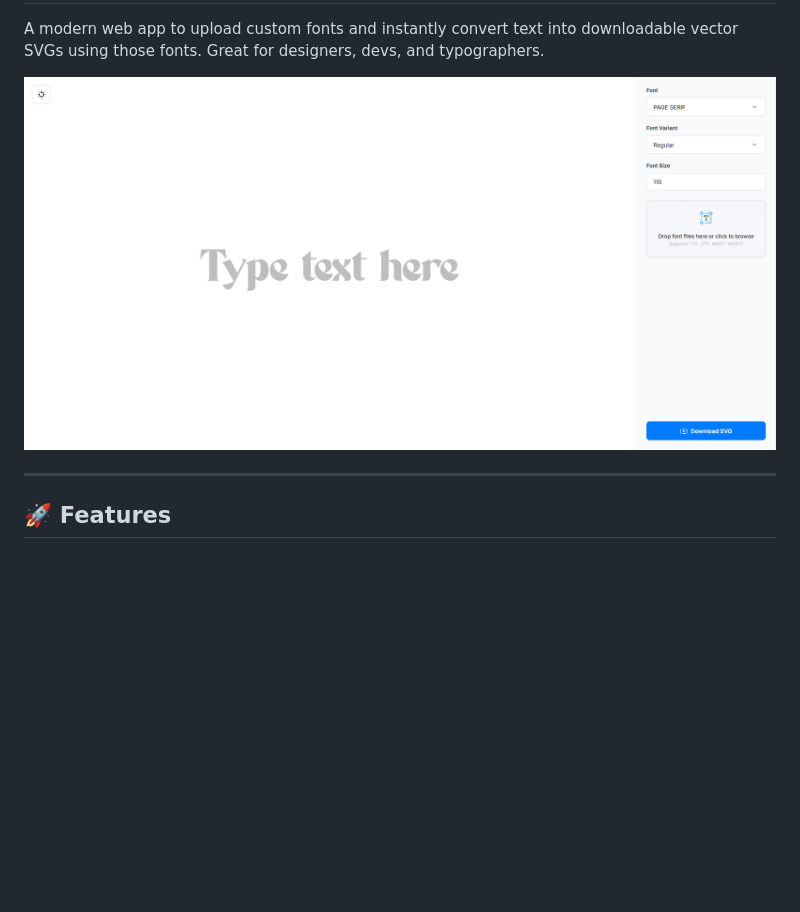
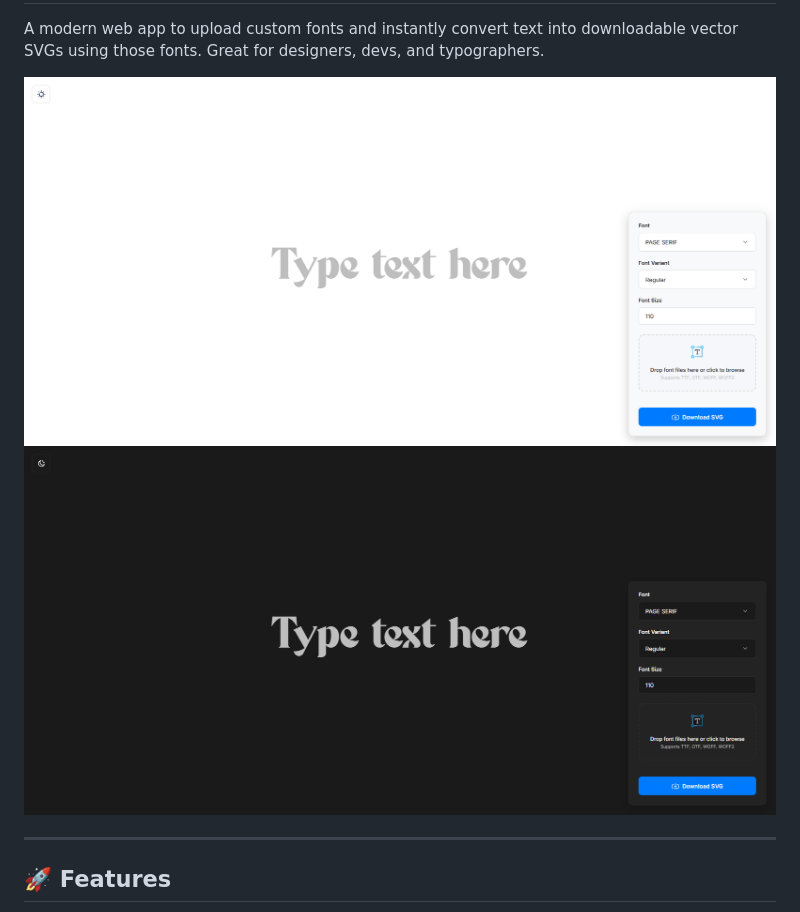
Before and after one commit to F-e-n-y-x/Font-to-SVG, a Markdown page: README.md, the part around the change. Rendered like a GitHub page; blank space fills up the shorter version.

```diff
--- a/README.md
+++ b/README.md
@@ -3,7 +3,8 @@
 
 A modern web app to upload custom fonts and instantly convert text into downloadable vector SVGs using those fonts. Great for designers, devs, and typographers.
 
-![screenshot](https://raw.githubusercontent.com/F-e-n-y-x/Font-to-SVG/refs/heads/main/screenshots/light.png)
+<img src="https://github.com/F-e-n-y-x/Font-to-SVG/blob/main/screenshots/light-v2.png?raw=true">
+<img src="https://github.com/F-e-n-y-x/Font-to-SVG/blob/main/screenshots/dark-v2.png?raw=true">
 
 ---
 
```
